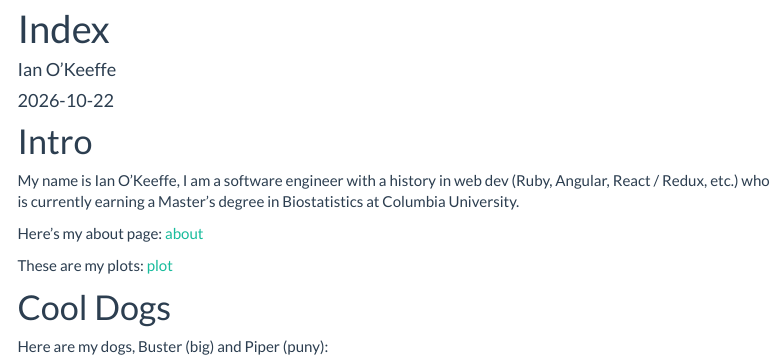
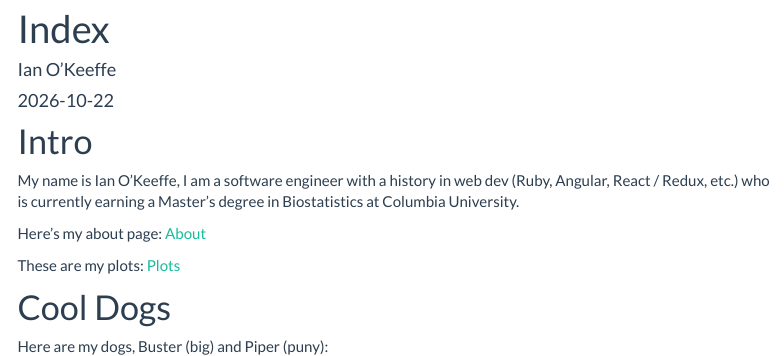
Before and after one commit to IOKeeffe/p8105_website_imo2121, an R Markdown document (index.Rmd): the page in a window 1100 px wide, from 90 px down. Rendered offline with R 4.5, knitr and Pandoc, with nearby package versions; menus at the side of the page are left out.

Commit message:
slight cleanup

```diff
--- a/index.Rmd
+++ b/index.Rmd
@@ -11,9 +11,9 @@ output:
 # Intro
 My name is Ian O'Keeffe, I am a software engineer with a history in web dev (Ruby, Angular, React / Redux, etc.) who is currently earning a Master's degree in Biostatistics at Columbia University.
 
-Here's my about page: [about](about.html)
+Here's my about page: [About](about.html)
 
-These are my plots: [plot](plots.html)
+These are my plots: [Plots](plotly.html)
 
 # Cool Dogs
 
```
Also changed, not shown: about.html, dashboard.html, index.html, plotly.html.
